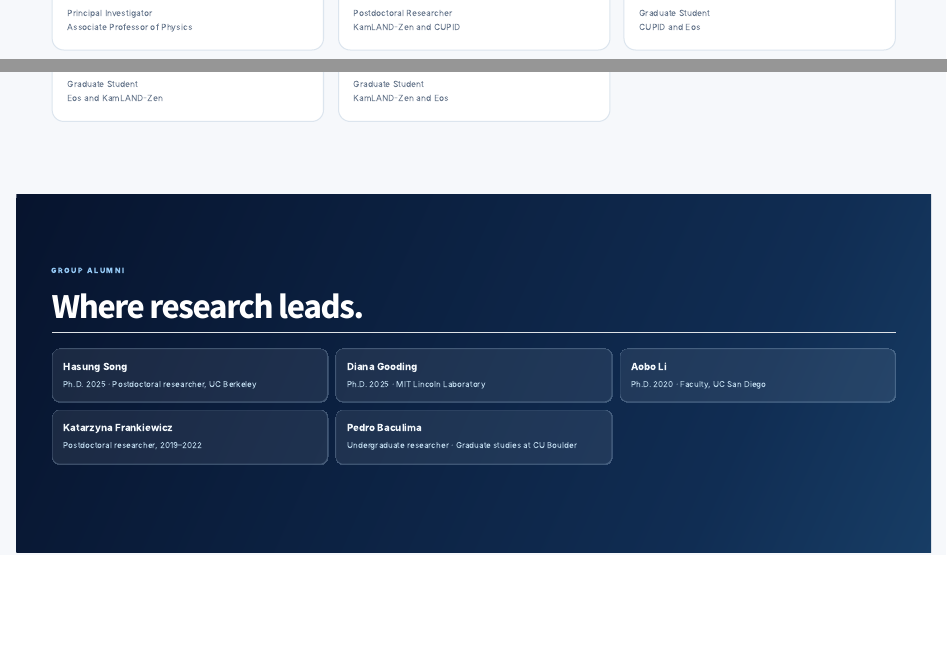
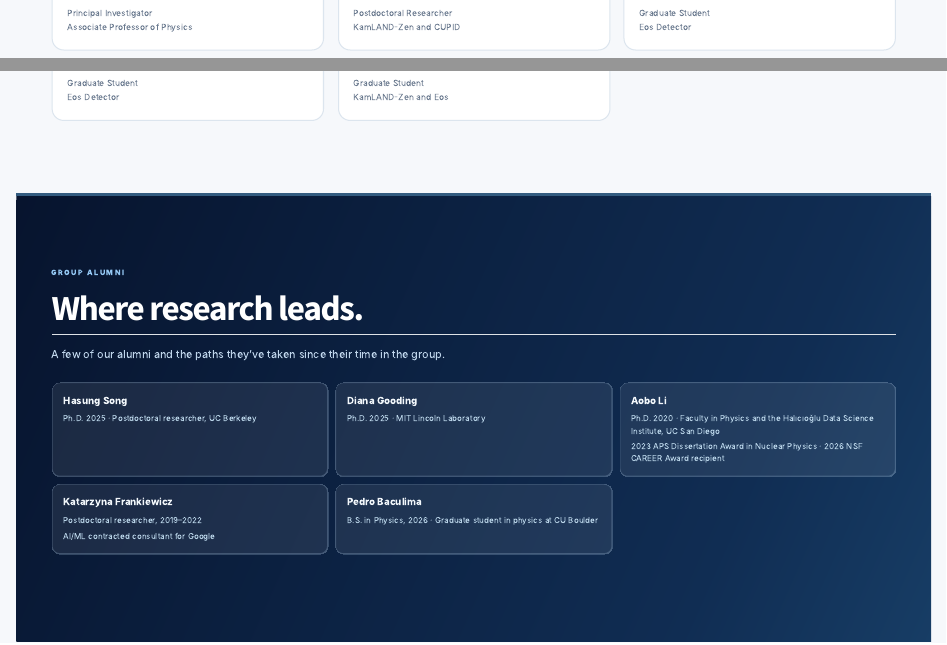
Before and after one commit to cpgrant2482/cgnulab-website, a Quarto document (people.qmd): the page in a window 1100 px wide, from 650 px down, and a second part further down, joined at a grey line. Rendered offline with R 4.5, knitr and Pandoc in place of Quarto, with nearby package versions.

Commit message:
Update People page and alumni highlights

```diff
--- a/people.qmd
+++ b/people.qmd
@@ -9,19 +9,20 @@ page-layout: custom
   <section class="section-shell" aria-labelledby="team-title"><div class="section-topline"><span class="section-kicker">Current members</span><span class="section-count">As of November 2026</span></div><h2 id="team-title" class="section-title">Our team.</h2>
     <div class="people-grid">
       <article class="person"><img class="person-portrait" src="images/people/christopher-grant.webp" alt="Christopher P. Grant holding a painted pumpkin outdoors" width="800" height="600" decoding="async"><h3>Christopher P. Grant</h3><p>Principal Investigator<br>Associate Professor of Physics</p></article>
-      <article class="person"><img class="person-portrait" src="images/people/omer-penek.webp" alt="Ömer Penek in front of a research poster" width="490" height="442" decoding="async"><h3>Ömer Penek</h3><p>Postdoctoral Researcher<br>KamLAND-Zen and CUPID</p></article>
-      <article class="person"><img class="person-portrait" src="images/people/anika-katt.webp" alt="Anika Katt beside a Neutrino 2026 research poster" width="426" height="450" decoding="async"><h3>Anika Katt</h3><p>Graduate Student<br>CUPID and Eos</p></article>
-      <article class="person"><img class="person-portrait" src="images/people/julia-ryshkewitch.webp" alt="Julia Ryshkewitch beside a poster on hybrid detection" width="388" height="336" decoding="async"><h3>Julia Ryshkewitch</h3><p>Graduate Student<br>Eos and KamLAND-Zen</p></article>
+      <article class="person"><img class="person-portrait" src="images/people/omer-penek.webp" alt="Ömer Penek outdoors in front of a white fence" width="440" height="438" decoding="async"><h3>Ömer Penek</h3><p>Postdoctoral Researcher<br>KamLAND-Zen and CUPID</p></article>
+      <article class="person"><img class="person-portrait" src="images/people/anika-katt.webp" alt="Anika Katt beside a Neutrino 2026 research poster" width="426" height="450" decoding="async"><h3>Anika Katt</h3><p>Graduate Student<br>Eos Detector</p></article>
+      <article class="person"><img class="person-portrait" src="images/people/julia-ryshkewitch.webp" alt="Julia Ryshkewitch beside a poster on hybrid detection" width="388" height="336" decoding="async"><h3>Julia Ryshkewitch</h3><p>Graduate Student<br>Eos Detector</p></article>
       <article class="person"><img class="person-portrait" src="images/people/so-young-jeon.webp" alt="So Young Jeon in front of KamLAND-Zen research posters" width="542" height="456" decoding="async"><h3>So Young Jeon</h3><p>Graduate Student<br>KamLAND-Zen and Eos</p></article>
     </div>
   </section>
-  <section class="dark-band" aria-labelledby="alumni-title"><div class="section-shell"><span class="section-kicker">Group alumni</span><h2 id="alumni-title" class="section-title">Where research leads.</h2>
+  <section class="dark-band people-alumni" aria-labelledby="alumni-title"><div class="section-shell"><span class="section-kicker">Group alumni</span><h2 id="alumni-title" class="section-title">Where research leads.</h2>
+    <p class="section-lede">A few of our alumni and the paths they’ve taken since their time in the group.</p>
     <div class="compact-grid compact-grid--on-dark">
       <div class="compact-item"><strong>Hasung Song</strong><span>Ph.D. 2025 · Postdoctoral researcher, UC Berkeley</span></div>
       <div class="compact-item"><strong>Diana Gooding</strong><span>Ph.D. 2025 · MIT Lincoln Laboratory</span></div>
-      <div class="compact-item"><strong>Aobo Li</strong><span>Ph.D. 2020 · Faculty, UC San Diego</span></div>
-      <div class="compact-item"><strong>Katarzyna Frankiewicz</strong><span>Postdoctoral researcher, 2019–2022</span></div>
-      <div class="compact-item"><strong>Pedro Baculima</strong><span>Undergraduate researcher · Graduate studies at CU Boulder</span></div>
+      <div class="compact-item"><strong>Aobo Li</strong><span>Ph.D. 2020 · Faculty in Physics and the Halıcıoğlu Data Science Institute, UC San Diego</span><span>2023 APS Dissertation Award in Nuclear Physics · 2026 NSF CAREER Award recipient</span></div>
+      <div class="compact-item"><strong>Katarzyna Frankiewicz</strong><span>Postdoctoral researcher, 2019–2022</span><span>AI/ML contracted consultant for Google</span></div>
+      <div class="compact-item"><strong>Pedro Baculima</strong><span>B.S. in Physics, 2026 · Graduate student in physics at CU Boulder</span></div>
     </div>
   </div></section>
 </div>
--- a/styles.css
+++ b/styles.css
@@ -195,6 +195,8 @@ body:has(.home-page) .navbar { box-shadow: none; }
 .compact-grid--on-dark .compact-item {background:rgba(255,255,255,.08);border-color:rgba(194,224,250,.22);}
 .compact-grid--on-dark .compact-item strong {color:#f2f7fb;}
 .compact-grid--on-dark .compact-item span {color:#b9d4e8;}
+.people-alumni {border-top:3px solid #335c80;}
+.people-alumni .section-lede {margin:.65rem 0 1.75rem;}
 .people-grid {margin-top:2rem;gap:1.35rem;}
 .person-portrait {display:block;width:100%;height:auto;aspect-ratio:4 / 3;object-fit:cover;border-radius:7px;}
 .person {padding:1.5rem;}
```
Also changed, not shown: 1 other file.
